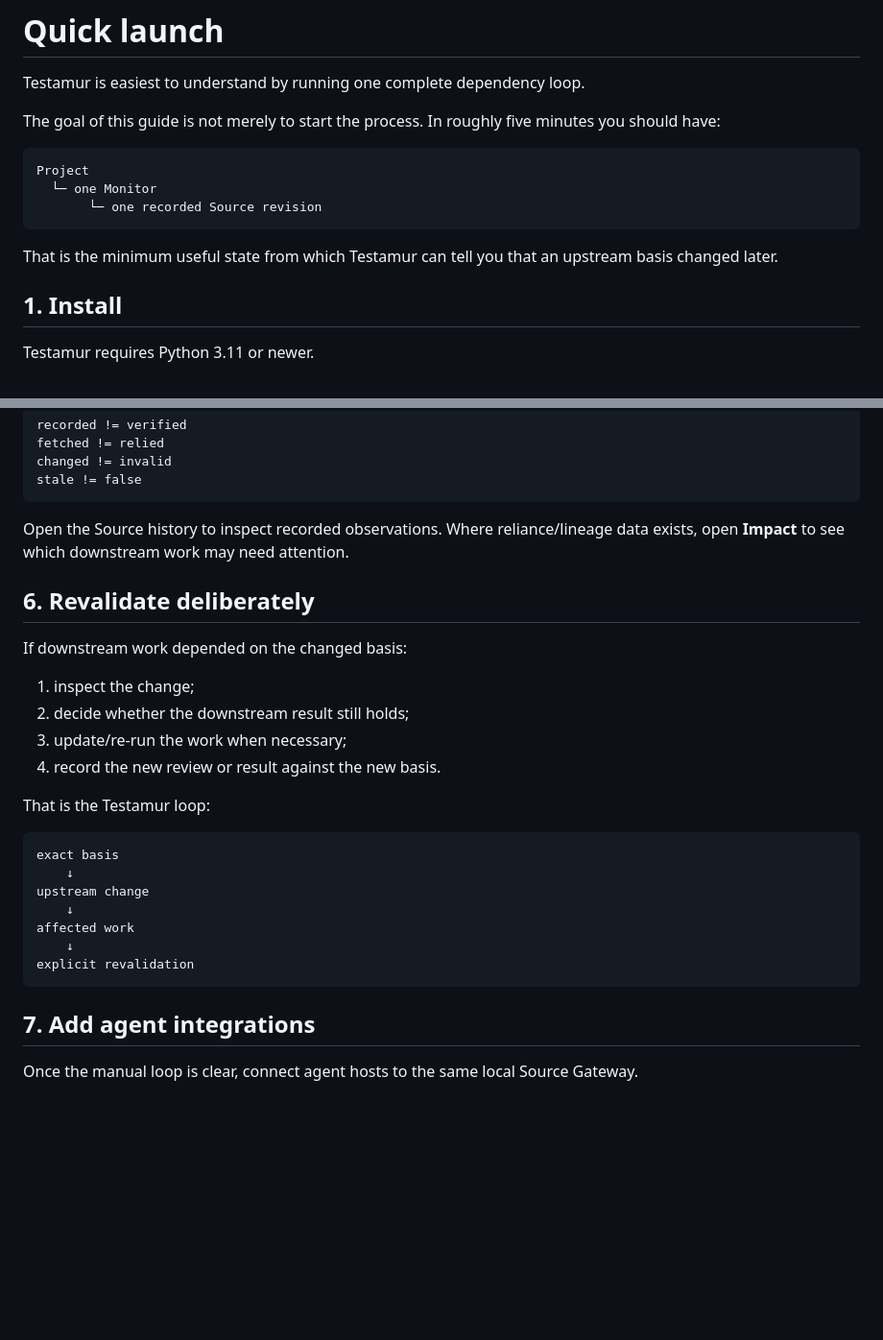
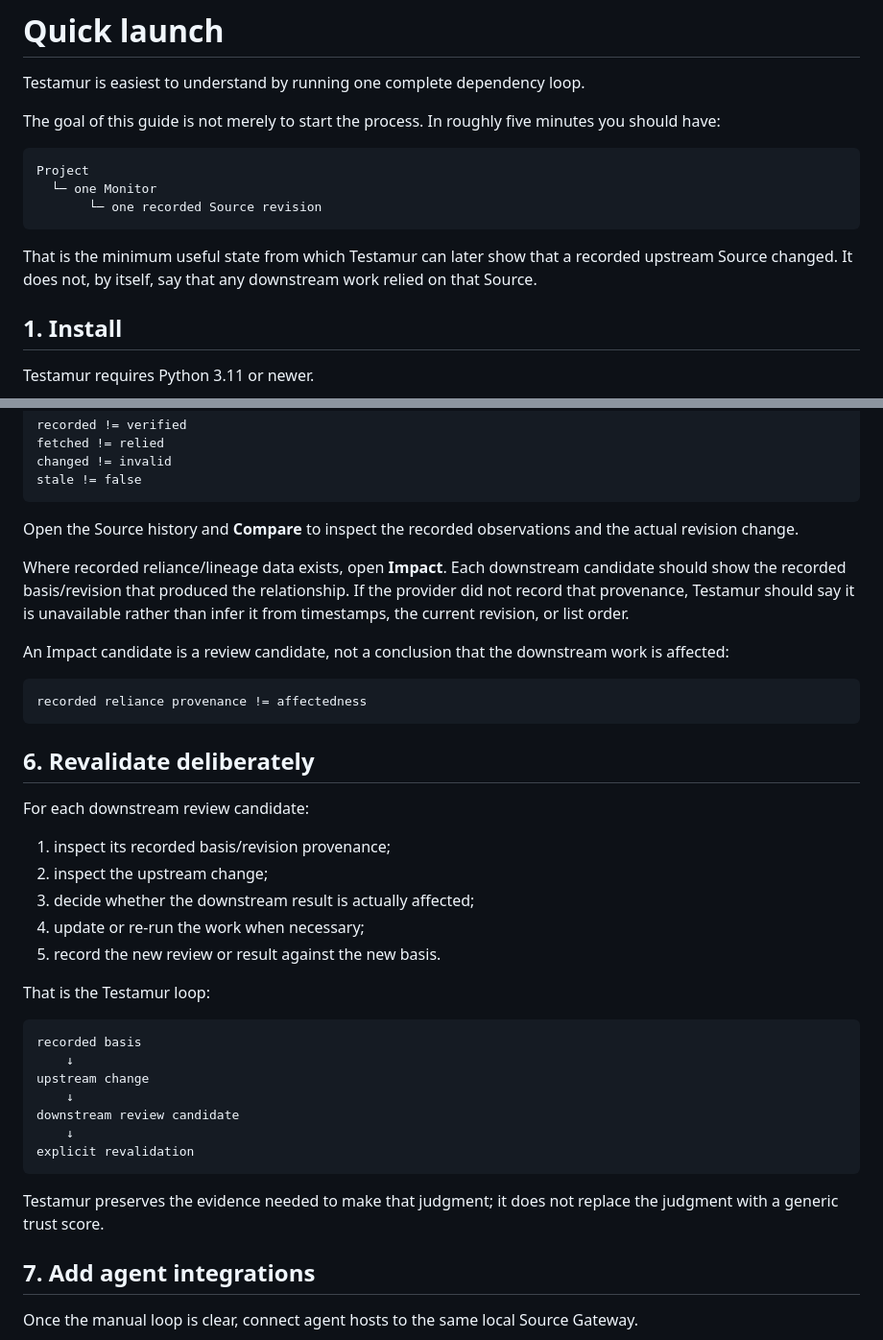
Before and after one commit to Constanteer/testamur, a Markdown page: QUICK_LAUNCH.md, 2 parts joined by grey strips. Shown at 96% size. Drawn GitHub-style; blank space fills up the shorter version.

Commit message:
docs: align quick launch with Impact provenance semantics

````diff
--- a/QUICK_LAUNCH.md
+++ b/QUICK_LAUNCH.md
@@ -10,7 +10,7 @@ Project
        └─ one recorded Source revision
 ```
 
-That is the minimum useful state from which Testamur can tell you that an upstream basis changed later.
+That is the minimum useful state from which Testamur can later show that a recorded upstream Source changed. It does not, by itself, say that any downstream work relied on that Source.
 
 ## 1. Install
 
@@ -103,28 +103,39 @@ changed != invalid
 stale != false
 ```
 
-Open the Source history to inspect recorded observations. Where reliance/lineage data exists, open **Impact** to see which downstream work may need attention.
+Open the Source history and **Compare** to inspect the recorded observations and the actual revision change.
+
+Where recorded reliance/lineage data exists, open **Impact**. Each downstream candidate should show the recorded basis/revision that produced the relationship. If the provider did not record that provenance, Testamur should say it is unavailable rather than infer it from timestamps, the current revision, or list order.
+
+An Impact candidate is a review candidate, not a conclusion that the downstream work is affected:
+
+```text
+recorded reliance provenance != affectedness
+```
 
 ## 6. Revalidate deliberately
 
-If downstream work depended on the changed basis:
+For each downstream review candidate:
 
-1. inspect the change;
-2. decide whether the downstream result still holds;
-3. update/re-run the work when necessary;
-4. record the new review or result against the new basis.
+1. inspect its recorded basis/revision provenance;
+2. inspect the upstream change;
+3. decide whether the downstream result is actually affected;
+4. update or re-run the work when necessary;
+5. record the new review or result against the new basis.
 
 That is the Testamur loop:
 
 ```text
-exact basis
+recorded basis
     ↓
 upstream change
     ↓
-affected work
+downstream review candidate
     ↓
 explicit revalidation
 ```
+
+Testamur preserves the evidence needed to make that judgment; it does not replace the judgment with a generic trust score.
 
 ## 7. Add agent integrations
 
````
